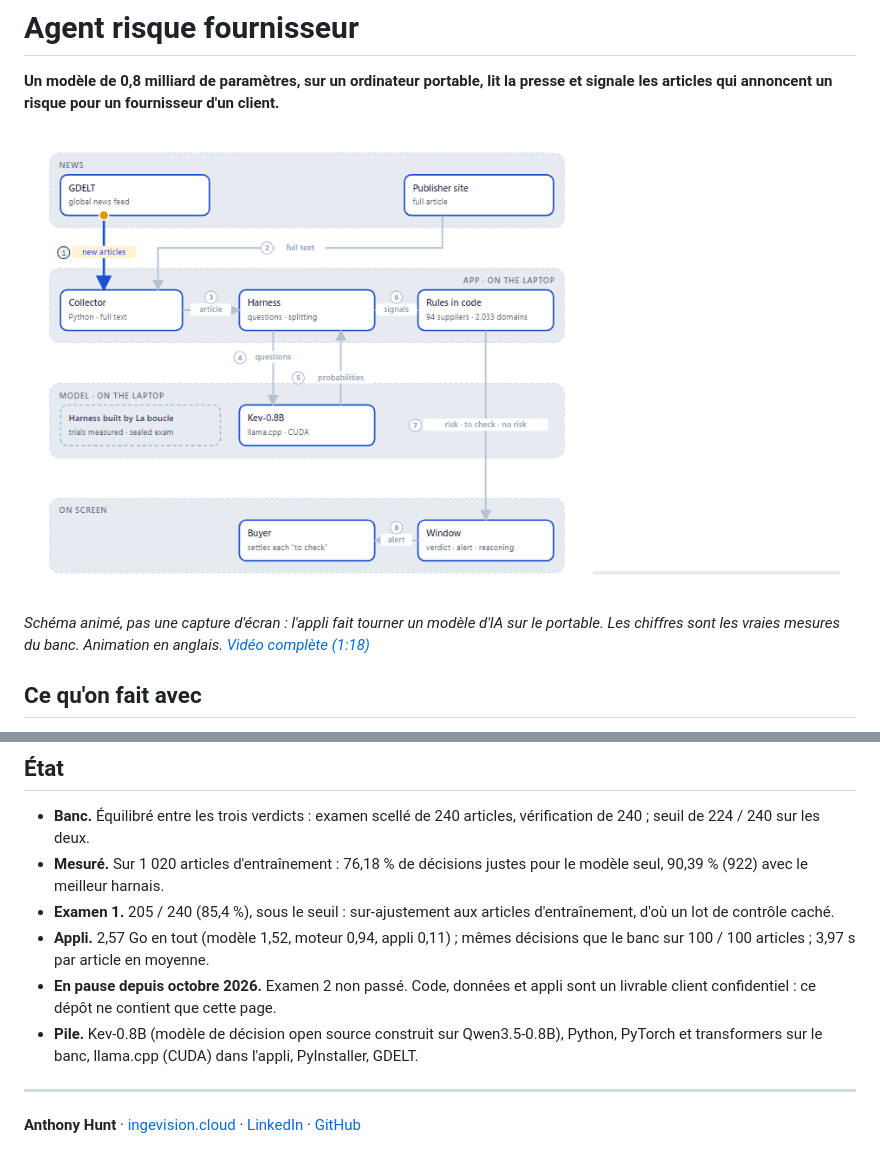
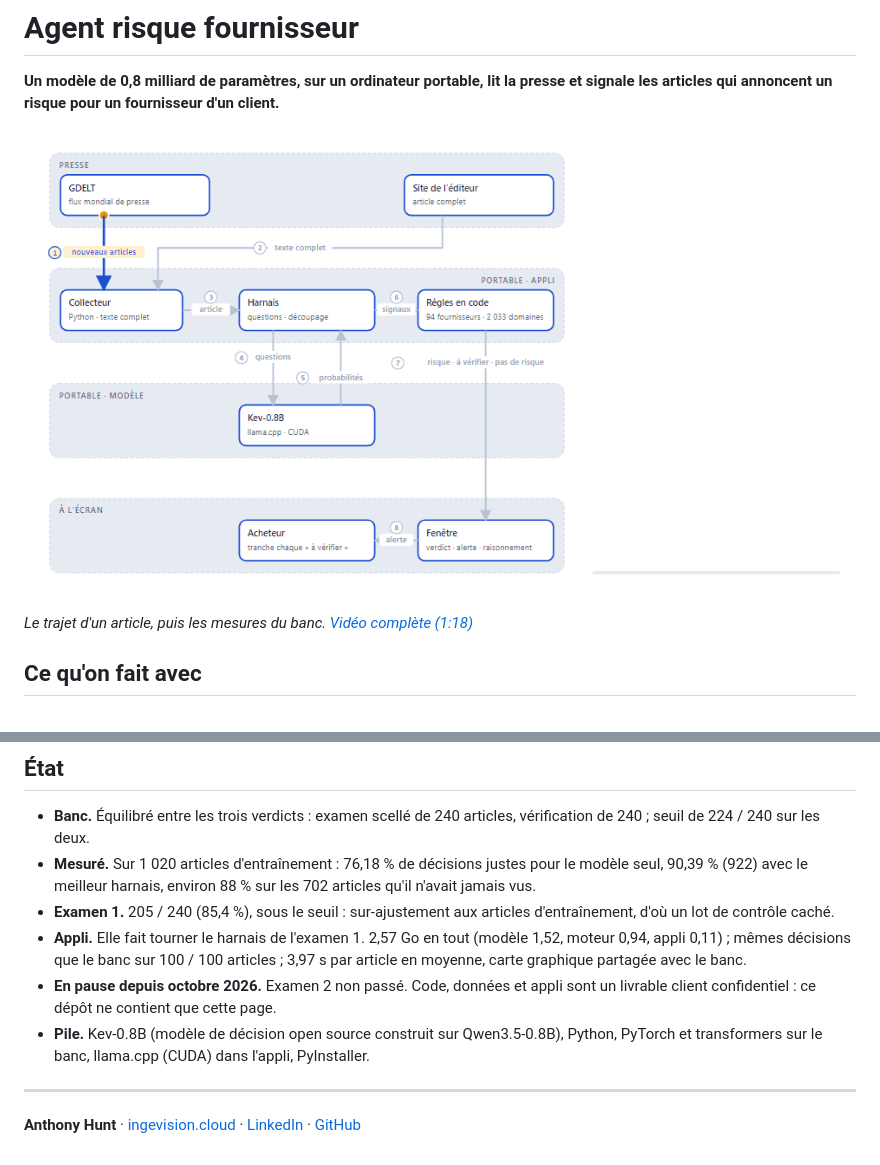
Before and after one commit to anthohunt/supplier-risk-agent-showcase, a Markdown page: README.fr.md, 2 parts joined by grey strips. GitHub-like rendering; pictures changed too: docs/demo.fr.gif (added), docs/demo.gif.

```diff
--- a/README.fr.md
+++ b/README.fr.md
@@ -8,5 +8,5 @@
 
-*Schéma animé, pas une capture d'écran : l'appli fait tourner un modèle d'IA sur le portable. Les chiffres sont les vraies mesures du banc. Animation en anglais. [Vidéo complète (1:18)](https://drive.google.com/file/d/1FMFfoRbmpmj5kqtQE0tU73aXCwSu7vCI/view)*
+*Le trajet d'un article, puis les mesures du banc. [Vidéo complète (1:18)](https://drive.google.com/file/d/1ZEsKjU1clbmwX1BLNVl4TCTNQoqhprr7/view)*
 
 ## Ce qu'on fait avec
 
@@ -23,11 +23,11 @@
 ## État
 
 - **Banc.** Équilibré entre les trois verdicts : examen scellé de 240 articles, vérification de 240 ; seuil de 224 / 240 sur les deux.
-- **Mesuré.** Sur 1 020 articles d'entraînement : 76,18 % de décisions justes pour le modèle seul, 90,39 % (922) avec le meilleur harnais.
+- **Mesuré.** Sur 1 020 articles d'entraînement : 76,18 % de décisions justes pour le modèle seul, 90,39 % (922) avec le meilleur harnais, environ 88 % sur les 702 articles qu'il n'avait jamais vus.
 - **Examen 1.** 205 / 240 (85,4 %), sous le seuil : sur-ajustement aux articles d'entraînement, d'où un lot de contrôle caché.
-- **Appli.** 2,57 Go en tout (modèle 1,52, moteur 0,94, appli 0,11) ; mêmes décisions que le banc sur 100 / 100 articles ; 3,97 s par article en moyenne.
+- **Appli.** Elle fait tourner le harnais de l'examen 1. 2,57 Go en tout (modèle 1,52, moteur 0,94, appli 0,11) ; mêmes décisions que le banc sur 100 / 100 articles ; 3,97 s par article en moyenne, carte graphique partagée avec le banc.
 - **En pause depuis octobre 2026.** Examen 2 non passé. Code, données et appli sont un livrable client confidentiel : ce dépôt ne contient que cette page.
-- **Pile.** Kev-0.8B (modèle de décision open source construit sur Qwen3.5-0.8B), Python, PyTorch et transformers sur le banc, llama.cpp (CUDA) dans l'appli, PyInstaller, GDELT.
+- **Pile.** Kev-0.8B (modèle de décision open source construit sur Qwen3.5-0.8B), Python, PyTorch et transformers sur le banc, llama.cpp (CUDA) dans l'appli, PyInstaller.
 
 ---
 
```
Also changed, not shown: other parts of README.fr.md (+1 -1 lines), README.md (+4 -4 lines), 2 other files.
